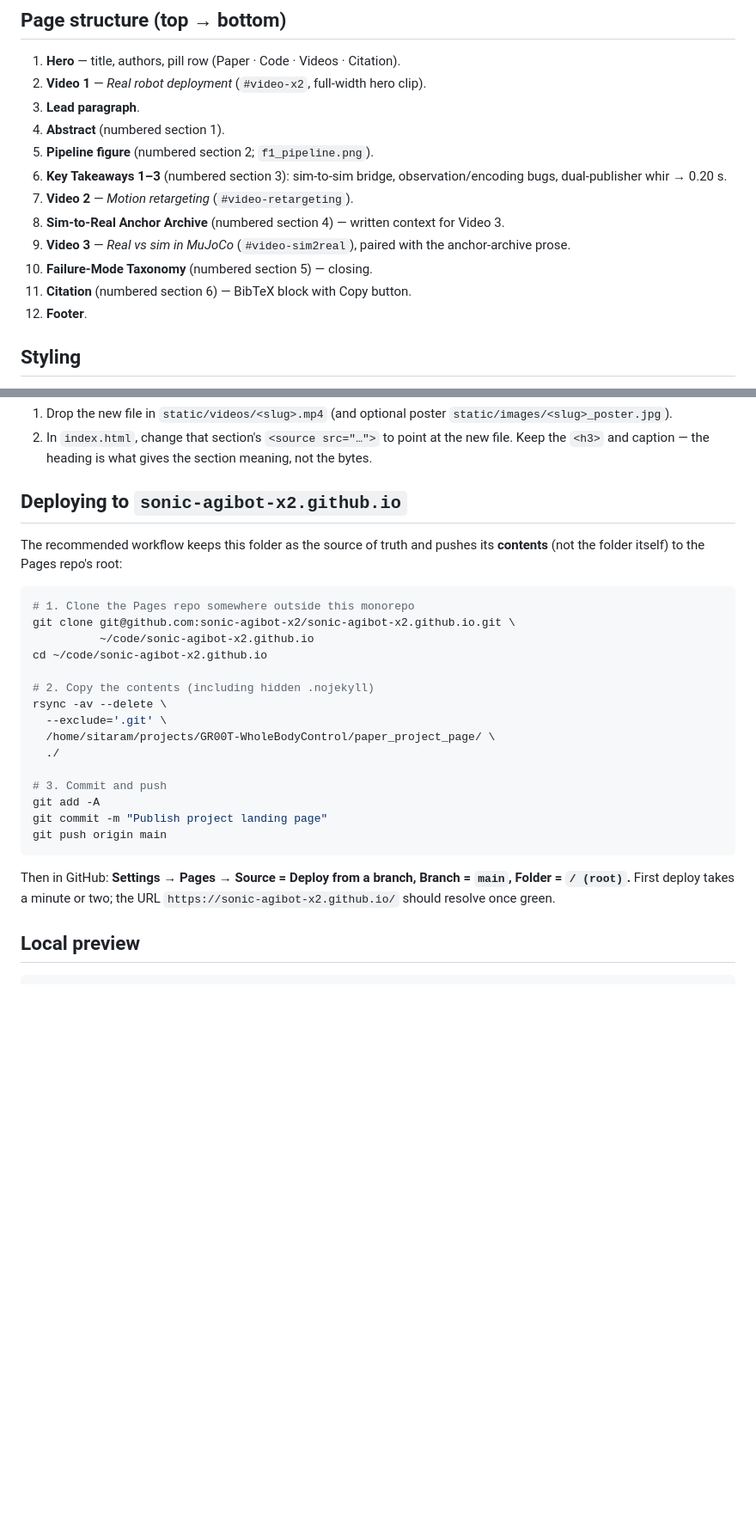
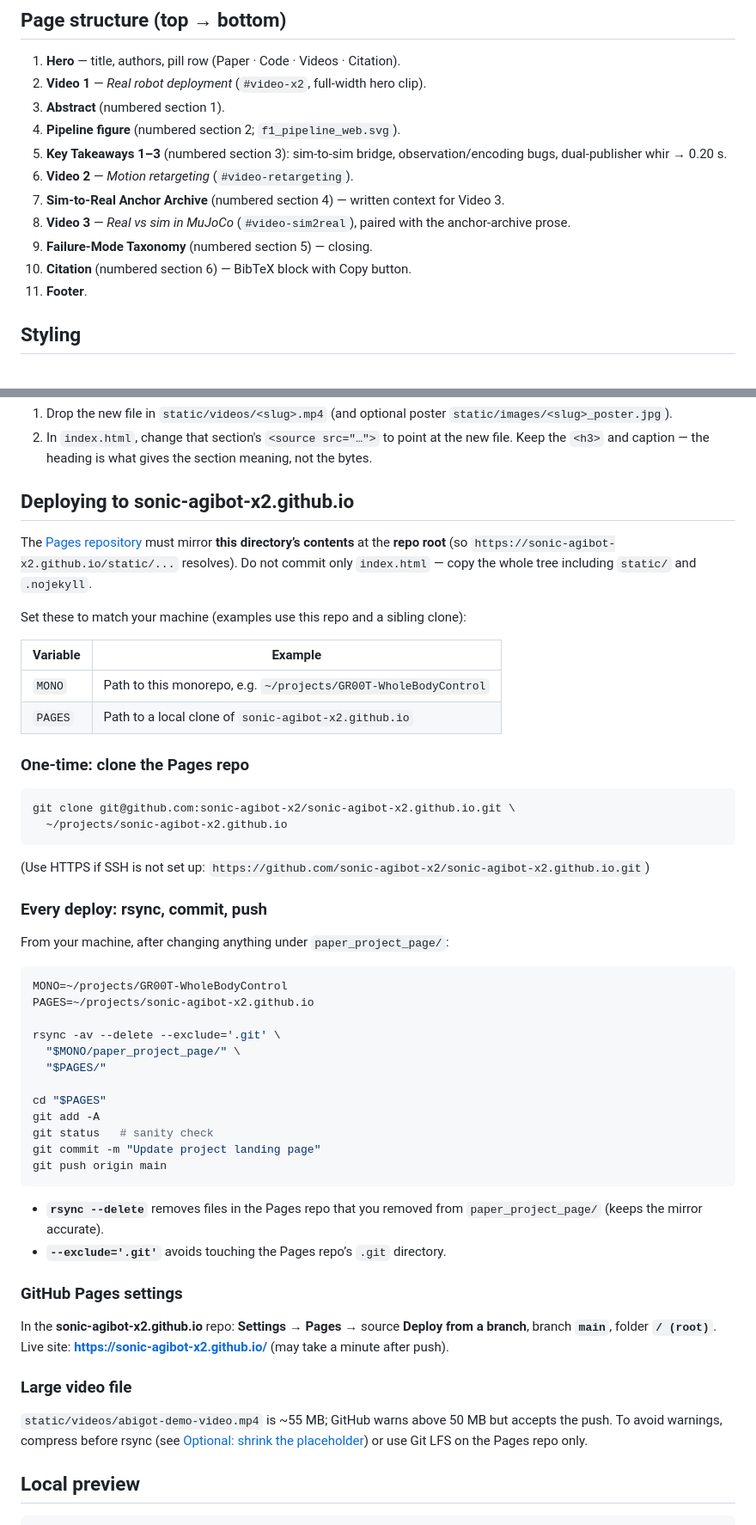
Before and after one commit to sonic-agibot-x2/sonic-agibot-x2.github.io, a Markdown page: README.md, 2 parts joined by grey strips. Shown at 86% size. Drawn GitHub-style; blank space fills up the shorter version.

Commit message:
docs: expand deploy rsync instructions in README
Co-authored-by: Cursor <cursoragent@cursor.com>

````diff
--- a/README.md
+++ b/README.md
@@ -33,19 +40,18 @@ paper_project_page/
 
 1. **Hero** — title, authors, pill row (Paper · Code · Videos · Citation).
 2. **Video 1** — *Real robot deployment* (`#video-x2`, full-width hero clip).
-3. **Lead paragraph**.
-4. **Abstract** (numbered section 1).
-5. **Pipeline figure** (numbered section 2; `f1_pipeline.png`).
-6. **Key Takeaways 1–3** (numbered section 3): sim-to-sim bridge,
+3. **Abstract** (numbered section 1).
+4. **Pipeline figure** (numbered section 2; `f1_pipeline_web.svg`).
+5. **Key Takeaways 1–3** (numbered section 3): sim-to-sim bridge,
    observation/encoding bugs, dual-publisher whir → 0.20 s.
-7. **Video 2** — *Motion retargeting* (`#video-retargeting`).
-8. **Sim-to-Real Anchor Archive** (numbered section 4) — written context
+6. **Video 2** — *Motion retargeting* (`#video-retargeting`).
+7. **Sim-to-Real Anchor Archive** (numbered section 4) — written context
    for Video 3.
-9. **Video 3** — *Real vs sim in MuJoCo* (`#video-sim2real`), paired with
+8. **Video 3** — *Real vs sim in MuJoCo* (`#video-sim2real`), paired with
    the anchor-archive prose.
-10. **Failure-Mode Taxonomy** (numbered section 5) — closing.
-11. **Citation** (numbered section 6) — BibTeX block with Copy button.
-12. **Footer**.
+9. **Failure-Mode Taxonomy** (numbered section 5) — closing.
+10. **Citation** (numbered section 6) — BibTeX block with Copy button.
+11. **Footer**.
 
 ## Styling
 
@@ -91,32 +97,65 @@ This typically drops a 57 MB clip to ~10–20 MB.
    the new file. Keep the `<h3>` and caption — the heading is what gives
    the section meaning, not the bytes.
 
-## Deploying to `sonic-agibot-x2.github.io`
+## Deploying to sonic-agibot-x2.github.io
 
-The recommended workflow keeps this folder as the source of truth and pushes
-its **contents** (not the folder itself) to the Pages repo's root:
+The [Pages repository](https://github.com/sonic-agibot-x2/sonic-agibot-x2.github.io)
+must mirror **this directory’s contents** at the **repo root** (so
+`https://sonic-agibot-x2.github.io/static/...` resolves). Do not commit only
+`index.html` — copy the whole tree including `static/` and `.nojekyll`.
+
+Set these to match your machine (examples use this repo and a sibling clone):
+
+| Variable | Example |
+| -------- | ------- |
+| `MONO` | Path to this monorepo, e.g. `~/projects/GR00T-WholeBodyControl` |
+| `PAGES` | Path to a local clone of `sonic-agibot-x2.github.io` |
+
+### One-time: clone the Pages repo
 
 ```bash
-# 1. Clone the Pages repo somewhere outside this monorepo
 git clone git@github.com:sonic-agibot-x2/sonic-agibot-x2.github.io.git \
-          ~/code/sonic-agibot-x2.github.io
-cd ~/code/sonic-agibot-x2.github.io
+  ~/projects/sonic-agibot-x2.github.io
+```
 
-# 2. Copy the contents (including hidden .nojekyll)
-rsync -av --delete \
-  --exclude='.git' \
-  /home/sitaram/projects/GR00T-WholeBodyControl/paper_project_page/ \
-  ./
+(Use HTTPS if SSH is not set up:
+`https://github.com/sonic-agibot-x2/sonic-agibot-x2.github.io.git`)
 
-# 3. Commit and push
+### Every deploy: rsync, commit, push
+
+From your machine, after changing anything under `paper_project_page/`:
+
+```bash
+MONO=~/projects/GR00T-WholeBodyControl
+PAGES=~/projects/sonic-agibot-x2.github.io
+
+rsync -av --delete --exclude='.git' \
+  "$MONO/paper_project_page/" \
+  "$PAGES/"
+
+cd "$PAGES"
 git add -A
-git commit -m "Publish project landing page"
+git status   # sanity check
+git commit -m "Update project landing page"
 git push origin main
 ```
 
-Then in GitHub: **Settings → Pages → Source = Deploy from a branch,
-Branch = `main`, Folder = `/ (root)`.** First deploy takes a minute or two;
-the URL `https://sonic-agibot-x2.github.io/` should resolve once green.
+- **`rsync --delete`** removes files in the Pages repo that you removed from
+  `paper_project_page/` (keeps the mirror accurate).
+- **`--exclude='.git'`** avoids touching the Pages repo’s `.git` directory.
+
+### GitHub Pages settings
+
+In the **sonic-agibot-x2.github.io** repo: **Settings → Pages →** source
+**Deploy from a branch**, branch **`main`**, folder **`/ (root)`**.
+Live site: **https://sonic-agibot-x2.github.io/** (may take a minute after push).
+
+### Large video file
+
+`static/videos/abigot-demo-video.mp4` is ~55 MB; GitHub warns above 50 MB but
+accepts the push. To avoid warnings, compress before rsync (see
+[Optional: shrink the placeholder](#optional-shrink-the-placeholder-before-pushing))
+or use Git LFS on the Pages repo only.
 
 ## Local preview
 
````
Also changed, not shown: other parts of README.md (+7 -0 lines).
